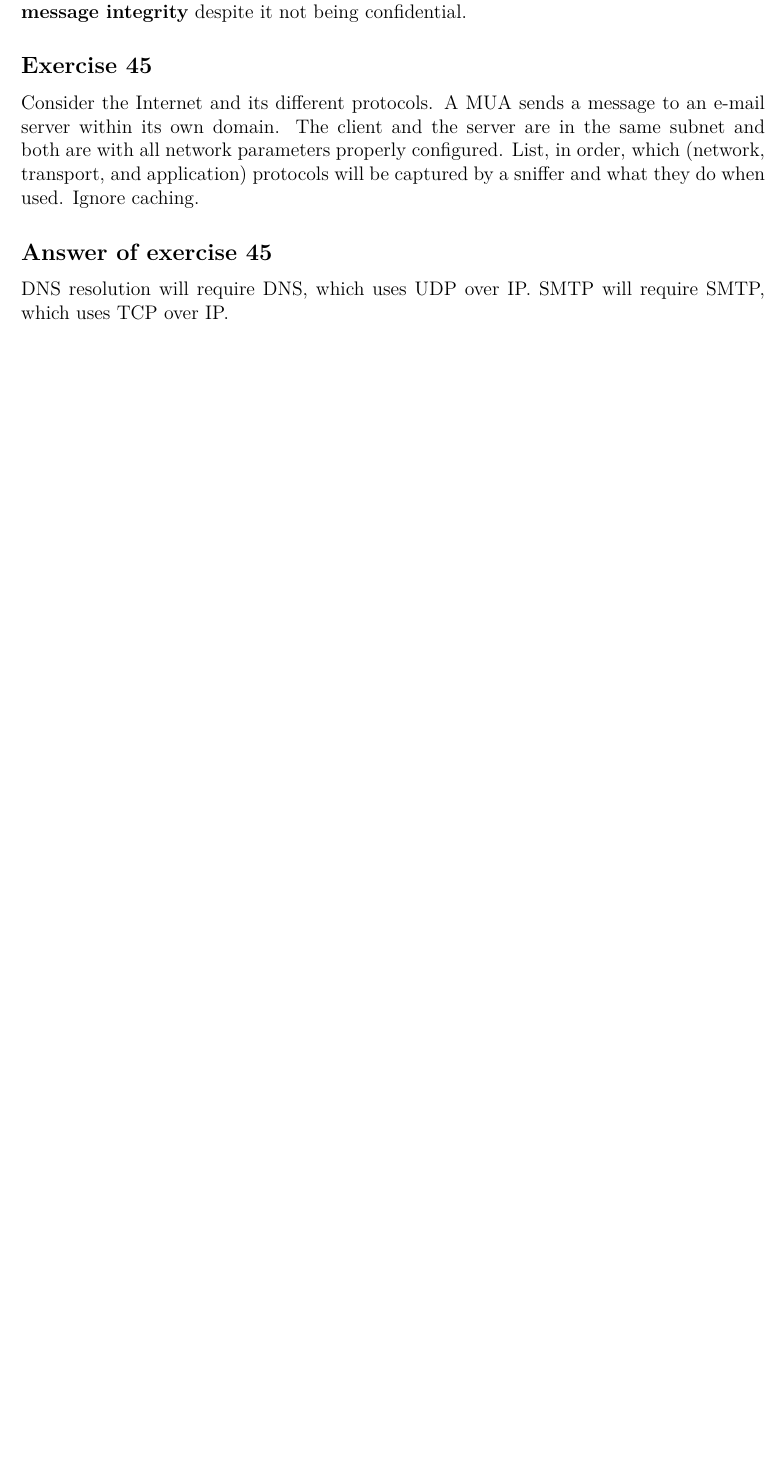
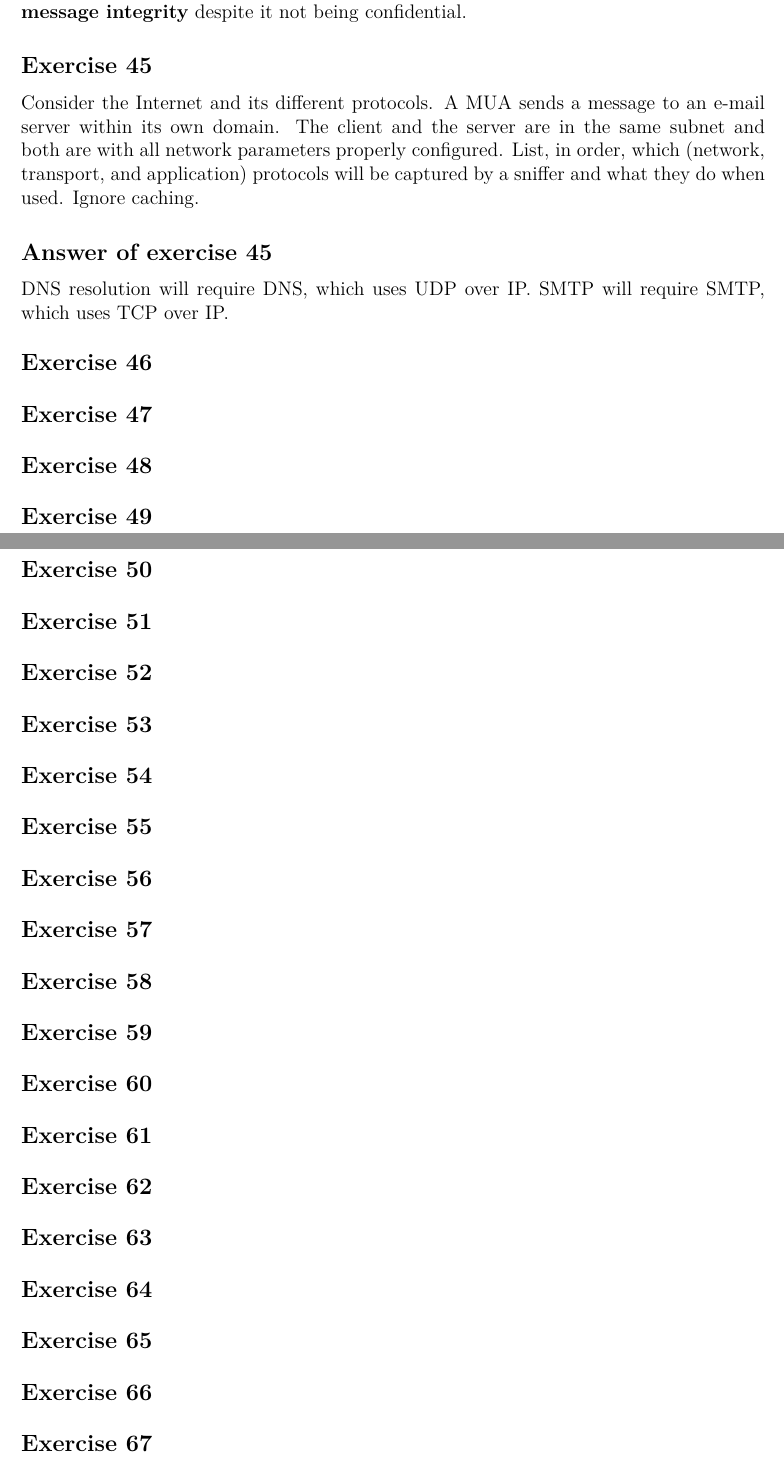
Before and after one commit to bernardosulzbach/notes, a LaTeX thesis (notes.tex): part of page 119 of 126 before the commit and two parts of pages 119 and 120 of 130 after it, the two joined at a grey line, cut so that both start at the same text, the shorter picture padded with empty space. Compiled offline with pdfLaTeX; a LaTeX package or settings file that is missing is left out.

```diff
--- a/notes.tex
+++ b/notes.tex
@@ -3103,3 +3103,68 @@
 SMTP will require SMTP, which uses TCP over IP.
 \end{Answer}
 
+\begin{Exercise}
+\end{Exercise}
+
+\begin{Exercise}
+\end{Exercise}
+
+\begin{Exercise}
+\end{Exercise}
+
+\begin{Exercise}
+\end{Exercise}
+
+\begin{Exercise}
+\end{Exercise}
+
+\begin{Exercise}
+\end{Exercise}
+
+\begin{Exercise}
+\end{Exercise}
+
+\begin{Exercise}
+\end{Exercise}
+
+\begin{Exercise}
+\end{Exercise}
+
+\begin{Exercise}
+\end{Exercise}
+
+\begin{Exercise}
+\end{Exercise}
+
+\begin{Exercise}
+\end{Exercise}
+
+\begin{Exercise}
+\end{Exercise}
+
+\begin{Exercise}
+\end{Exercise}
+
+\begin{Exercise}
+\end{Exercise}
+
+\begin{Exercise}
+\end{Exercise}
+
+\begin{Exercise}
+\end{Exercise}
+
+\begin{Exercise}
+\end{Exercise}
+
+\begin{Exercise}
+\end{Exercise}
+
+\begin{Exercise}
+\end{Exercise}
+
+\begin{Exercise}
+\end{Exercise}
+
+\begin{Exercise}
+\end{Exercise}
```
Also changed, not shown: notes.tex (94 more changed lines).
